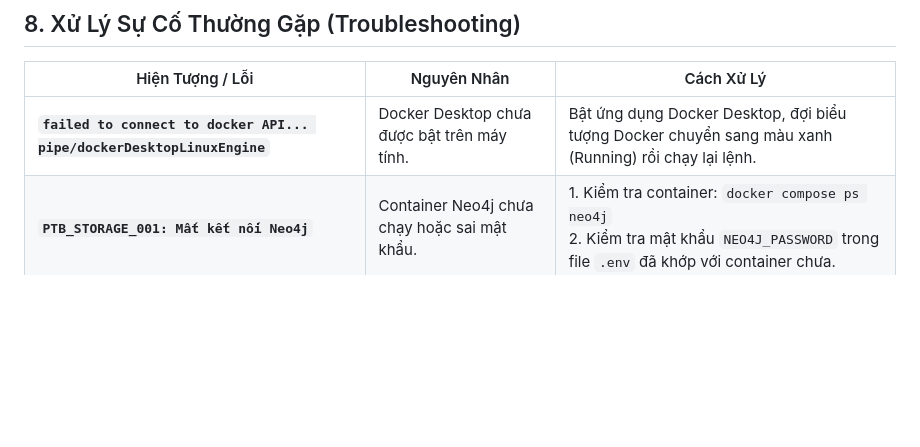
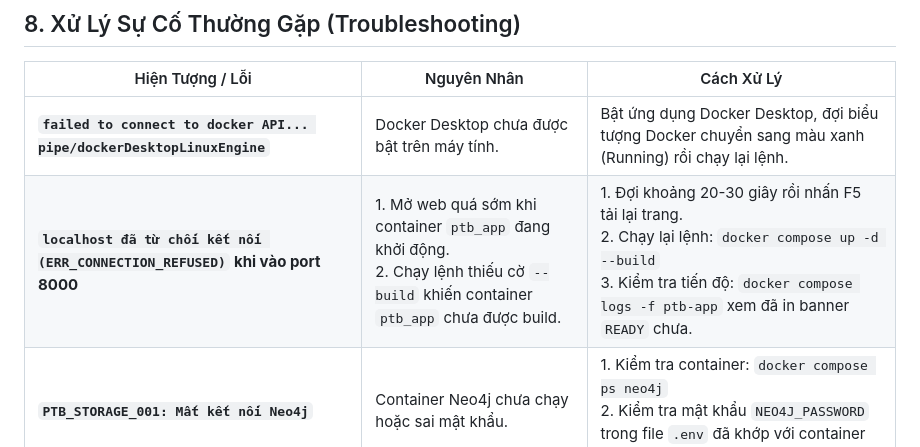
Before and after one commit to nxc1802/Personal_Task_Board, a Markdown page: SETUP.md, the part around the change. Drawn GitHub-style; blank space fills up the shorter version.

```diff
--- a/SETUP.md
+++ b/SETUP.md
@@ -322,6 +322,7 @@ Tất cả 25 tests phải chuyển sang màu xanh (`25 passed`).
 | Hiện Tượng / Lỗi | Nguyên Nhân | Cách Xử Lý |
 |---|---|---|
 | **`failed to connect to docker API... pipe/dockerDesktopLinuxEngine`** | Docker Desktop chưa được bật trên máy tính. | Bật ứng dụng Docker Desktop, đợi biểu tượng Docker chuyển sang màu xanh (Running) rồi chạy lại lệnh. |
+| **`localhost đã từ chối kết nối (ERR_CONNECTION_REFUSED)` khi vào port 8000** | 1. Mở web quá sớm khi container `ptb_app` đang khởi động.<br>2. Chạy lệnh thiếu cờ `--build` khiến container `ptb_app` chưa được build. | 1. Đợi khoảng 20-30 giây rồi nhấn F5 tải lại trang.<br>2. Chạy lại lệnh: `docker compose up -d --build`<br>3. Kiểm tra tiến độ: `docker compose logs -f ptb-app` xem đã in banner `READY` chưa. |
 | **`PTB_STORAGE_001: Mất kết nối Neo4j`** | Container Neo4j chưa chạy hoặc sai mật khẩu. | 1. Kiểm tra container: `docker compose ps neo4j`<br>2. Kiểm tra mật khẩu `NEO4J_PASSWORD` trong file `.env` đã khớp với container chưa. |
 | **`PTB_LLM_001: LLM API key unconfigured`** | Chưa nhập `LLM_API_KEY` trong file `.env`. | Mở file `.env` và điền khóa API của Gemini hoặc OpenAI vào biến `LLM_API_KEY`. |
 | **Cổng mạng bị xung đột (`8000`, `8001`, `3000`, hoặc `7687` already in use)** | Có ứng dụng khác đang chiếm cổng. | Đổi cổng ánh xạ trong file `.env` (ví dụ `APP_PORT=8010`, `MCP_PORT=8011`) hoặc tắt tiến trình đang chiếm cổng cũ. |
```
Also changed, not shown: RUN_GUIDE.md (+6 -2 lines).
